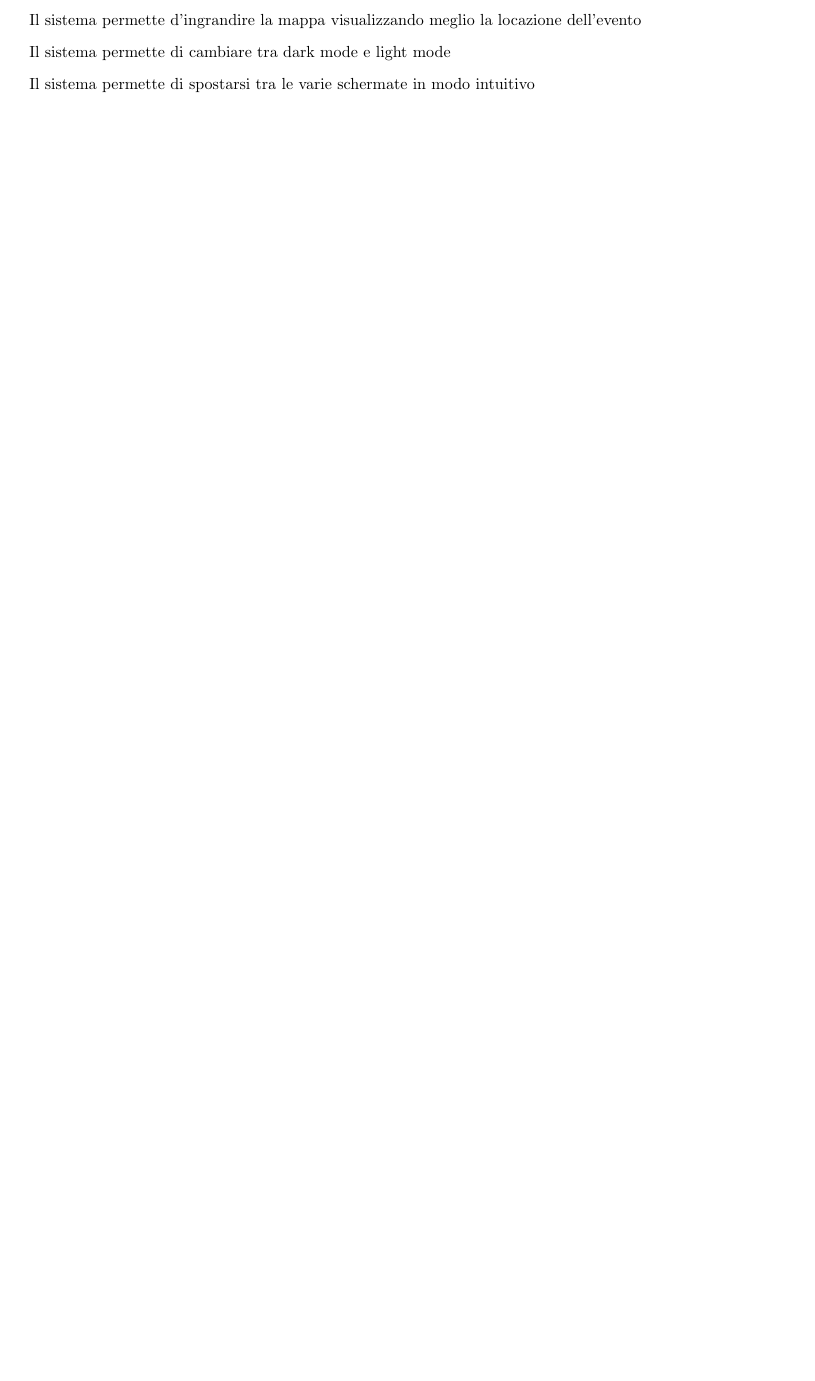
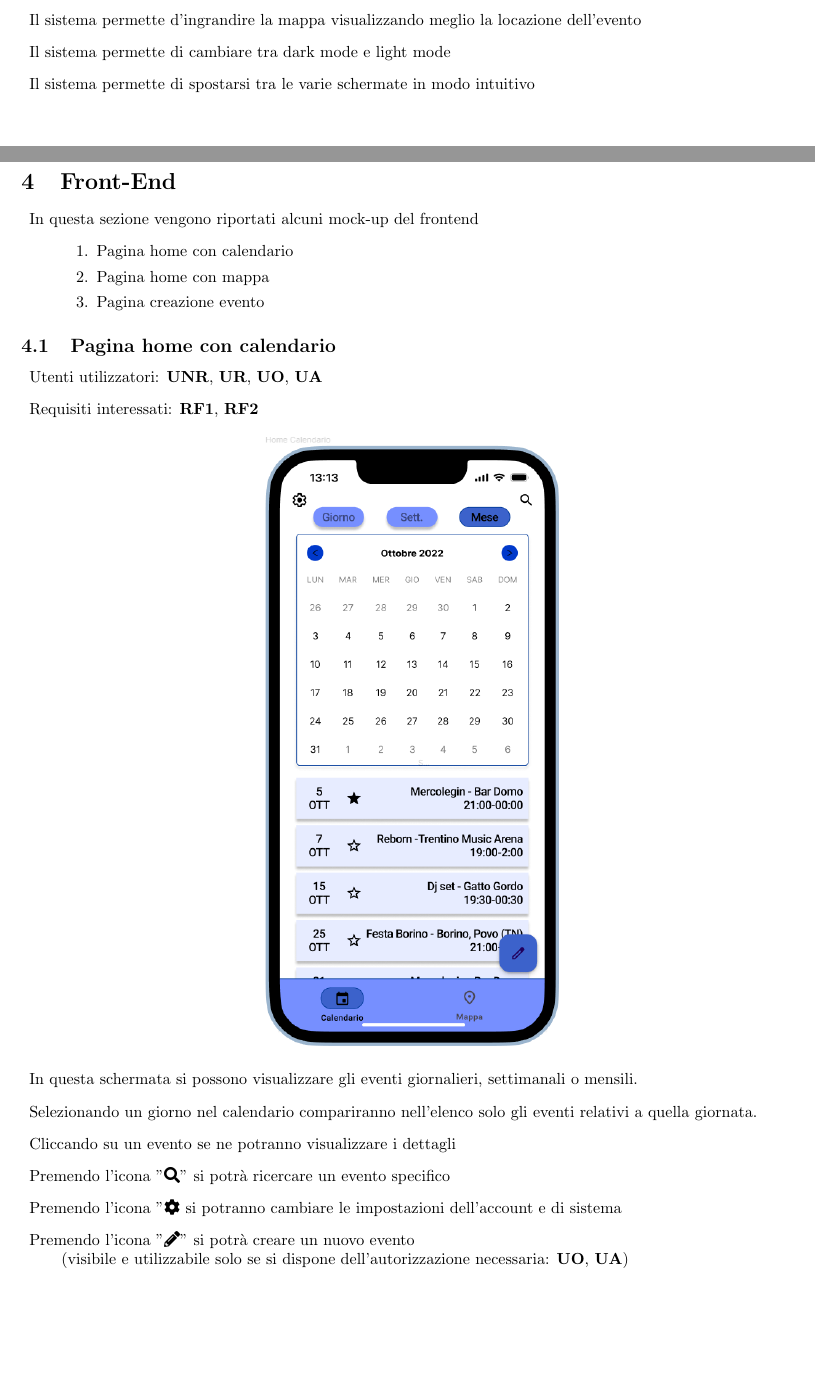
Before and after one commit to T42CaCaGhi-Project/Documentazione, a LaTeX document (D1_Documento_Requisiti/Documento_Requisiti.tex): part of page 7 of 9 before the commit and two parts of pages 8 and 9 of 12 after it, the two joined at a grey line, cut so that both start at the same text, the shorter picture padded with empty space. Compiled offline with pdfLaTeX.

Commit message:
Stesura requisiti di front-end
Mock-up fatto da @Gh1ra

Co-Authored-By: ecstt <94850576+ecstt@users.noreply.github.com>
Co-Authored-By: Ghira <114017374+Gh1ra@users.noreply.github.com>

```diff
--- a/D1_Documento_Requisiti/Documento_Requisiti.tex
+++ b/D1_Documento_Requisiti/Documento_Requisiti.tex
@@ -7,6 +7,7 @@
 \usepackage{graphicx}
 \usepackage[table,xcdraw]{xcolor}
 \usepackage[hidelinks]{hyperref}
+\usepackage{fontawesome5}
 
 
 \graphicspath{ {./images/} }
@@ -213,4 +218,25 @@
 \clearpage
 \section{Front-End}
 \begin{description}
-    \item[]
+    \item[] In questa sezione vengono riportati alcuni mock-up del frontend
+        \begin{enumerate}
+            \item Pagina home con calendario
+            \item Pagina home con mappa
+            \item Pagina creazione evento
+        \end{enumerate}
+\end{description}
+\subsection{Pagina home con calendario}
+\begin{description}
+    \item[] Utenti utilizzatori: \textbf{UNR}, \textbf{UR}, \textbf{UO}, \textbf{UA}
+    \item[] Requisiti interessati: \hyperref[rf_1]{\textbf{RF1}}, \hyperref[rf_2]{\textbf{RF2}}
+    \item[] \begin{center}
+            \includegraphics[scale=0.6]{Home_Calendario.png}
+        \end{center}
+    \item[] In questa schermata si possono visualizzare gli eventi giornalieri, settimanali o mensili.
+    \item[] Selezionando un giorno nel calendario compariranno nell'elenco solo gli eventi relativi a quella giornata.
+    \item[] Cliccando su un evento se ne potranno visualizzare i dettagli
+    \item[] Premendo l'icona "\faIcon{search}" si potrà ricercare un evento specifico
+    \item[] Premendo l'icona "\faIcon{cog} si potranno cambiare le impostazioni dell'account e di sistema
+    \item[] Premendo l'icona "\faIcon{pencil-alt}" si potrà creare un nuovo evento \\ (visibile e utilizzabile solo se si dispone dell'autorizzazione necessaria: \textbf{UO}, \textbf{UA})
+\end{description}
+\clearpage
```
Also changed, not shown: D1_Documento_Requisiti/Documento_Requisiti.pdf, D1_Documento_Requisiti/images/Aggiungi_Evento.png (added), D1_Documento_Requisiti/images/Home_Calendario.png (added), D1_Documento_Requisiti/images/Home_Mappa.png (added), D1_Documento_Requisiti/Documento_Requisiti.tex (27 more changed lines), 1 other file.
